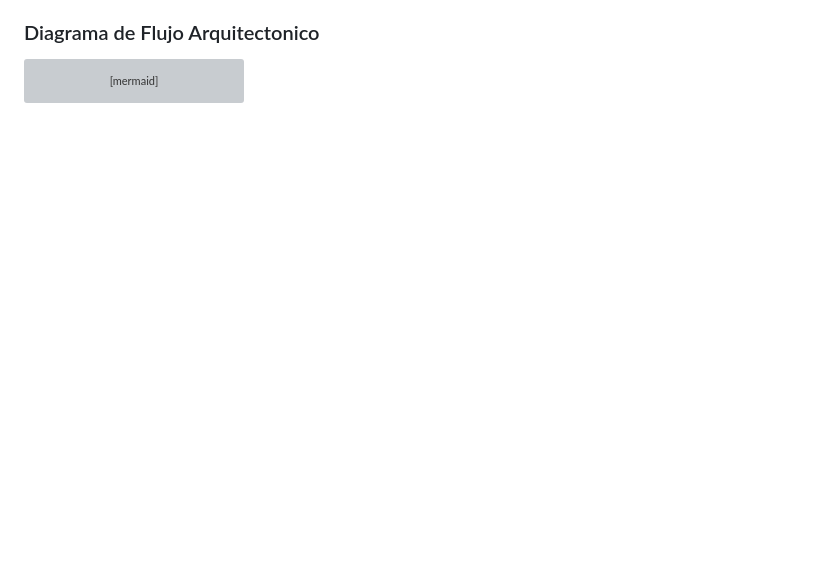
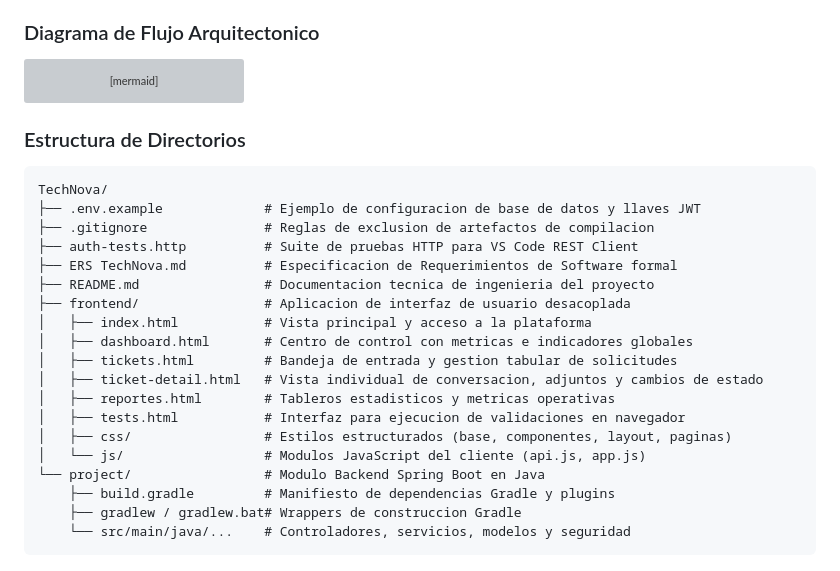
Before and after one commit to SantiSarmiento11/TechNova, a Markdown page: README.md, the part around the change. GitHub-like rendering; blank space fills up the shorter version; grey boxes are pictures that could not be loaded.

Commit message:
docs: document repository directory layout and modular hierarchy

````diff
--- a/README.md
+++ b/README.md
@@ -50,3 +50,27 @@ flowchart TD
     E --> C
     C --> B
 ```
+
+### Estructura de Directorios
+
+```text
+TechNova/
+├── .env.example             # Ejemplo de configuracion de base de datos y llaves JWT
+├── .gitignore               # Reglas de exclusion de artefactos de compilacion
+├── auth-tests.http          # Suite de pruebas HTTP para VS Code REST Client
+├── ERS TechNova.md          # Especificacion de Requerimientos de Software formal
+├── README.md                # Documentacion tecnica de ingenieria del proyecto
+├── frontend/                # Aplicacion de interfaz de usuario desacoplada
+│   ├── index.html           # Vista principal y acceso a la plataforma
+│   ├── dashboard.html       # Centro de control con metricas e indicadores globales
+│   ├── tickets.html         # Bandeja de entrada y gestion tabular de solicitudes
+│   ├── ticket-detail.html   # Vista individual de conversacion, adjuntos y cambios de estado
+│   ├── reportes.html        # Tableros estadisticos y metricas operativas
+│   ├── tests.html           # Interfaz para ejecucion de validaciones en navegador
+│   ├── css/                 # Estilos estructurados (base, componentes, layout, paginas)
+│   └── js/                  # Modulos JavaScript del cliente (api.js, app.js)
+└── project/                 # Modulo Backend Spring Boot en Java
+    ├── build.gradle         # Manifiesto de dependencias Gradle y plugins
+    ├── gradlew / gradlew.bat# Wrappers de construccion Gradle
+    └── src/main/java/...    # Controladores, servicios, modelos y seguridad
+```
````
